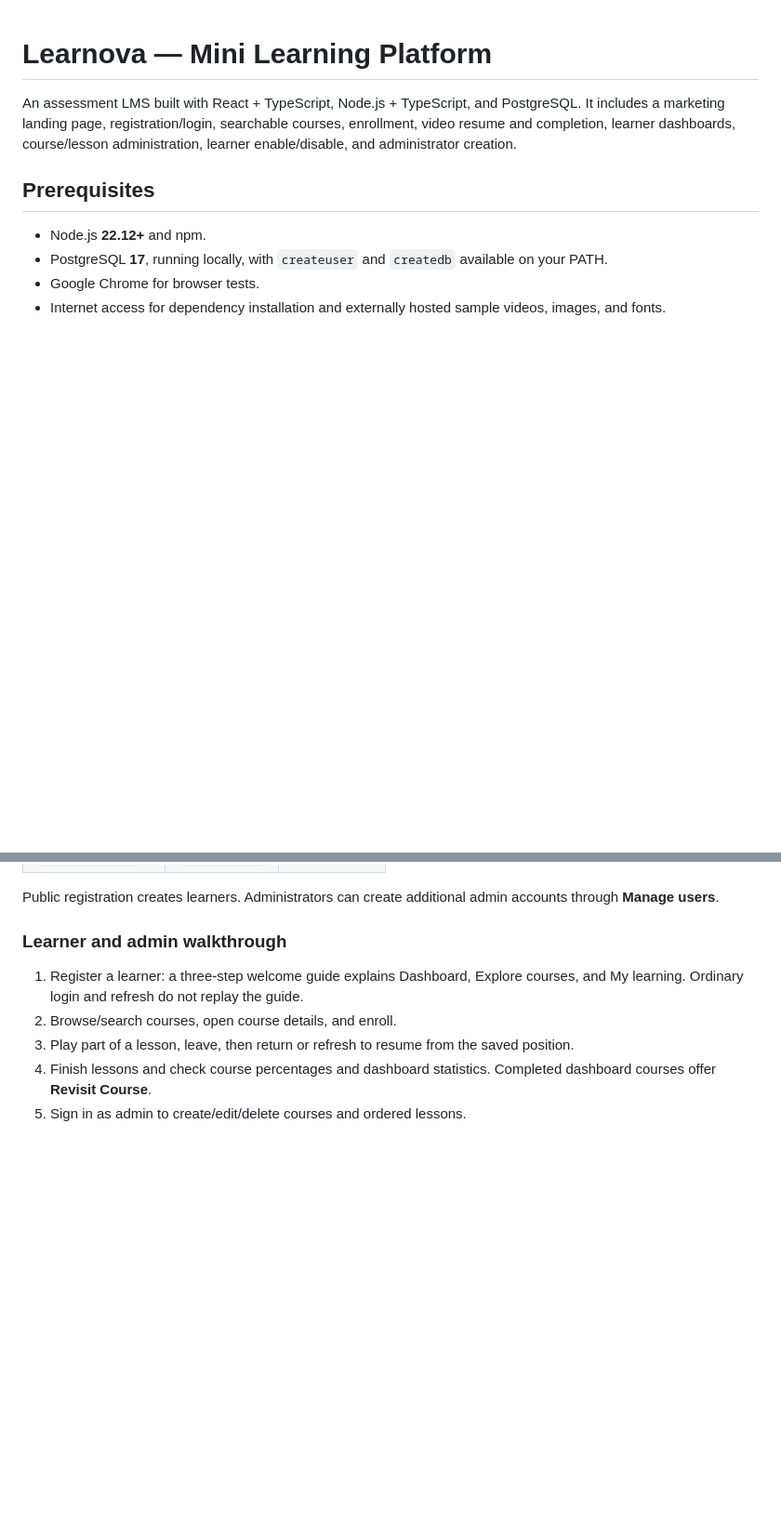
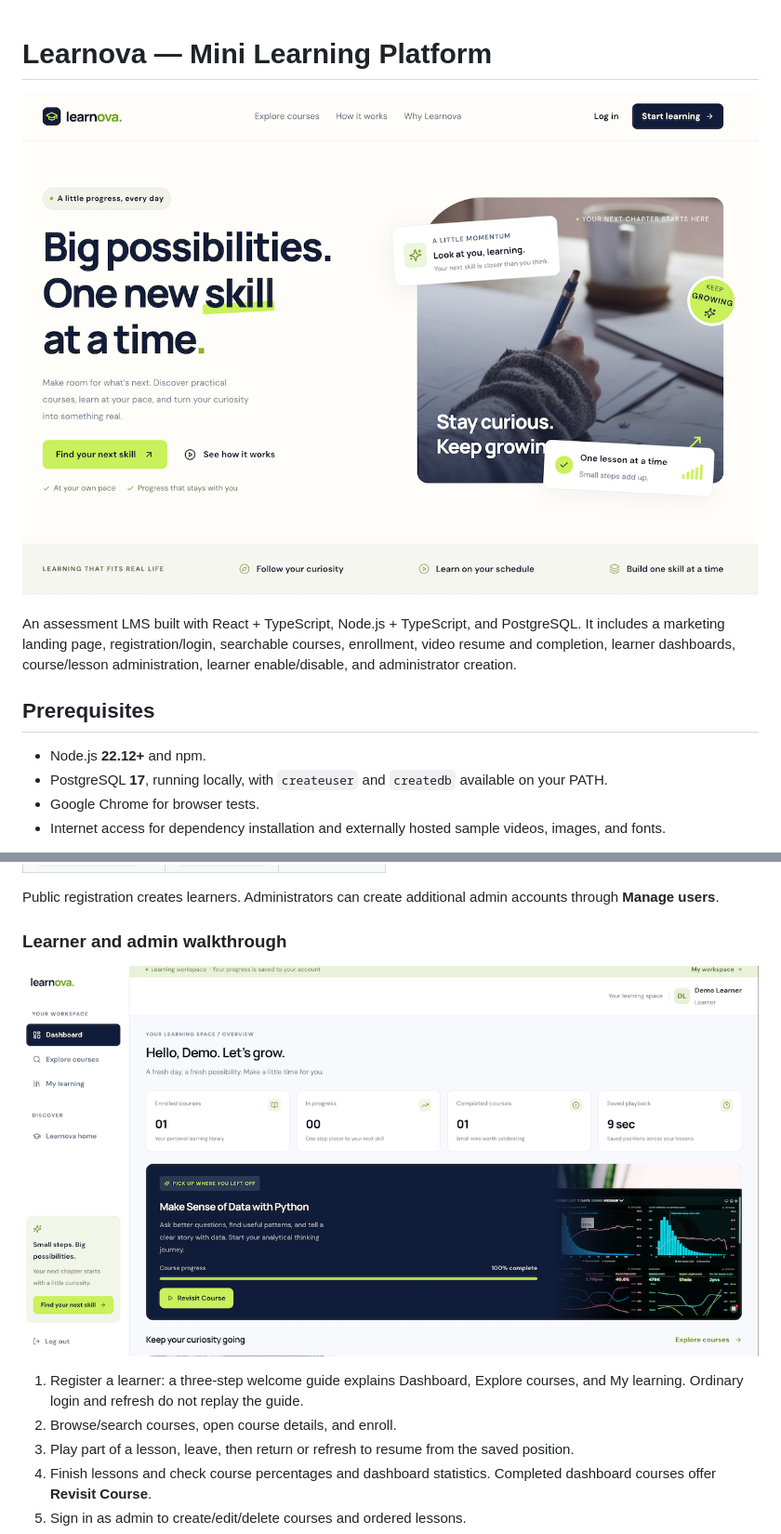
Before and after one commit to beisong7/e-learn-assessment, a Markdown page: README.md, 2 parts joined by grey strips. Shown at 93% size. GitHub-like rendering; pictures changed too: img/dashboard.png (added), img/landing.png (added); blank space fills up the shorter version.

Commit message:
added more details to the readme file

```diff
--- a/README.md
+++ b/README.md
@@ -1,4 +1,6 @@
 # Learnova — Mini Learning Platform
+
+![Learnova landing page](img/landing.png)
 
 An assessment LMS built with React + TypeScript, Node.js + TypeScript, and PostgreSQL. It includes a marketing landing page, registration/login, searchable courses, enrollment, video resume and completion, learner dashboards, course/lesson administration, learner enable/disable, and administrator creation.
 
@@ -126,6 +128,8 @@ Public registration creates learners. Administrators can create additional admin
 
 ### Learner and admin walkthrough
 
+![Learnova learner dashboard showing enrolled courses and learning progress](img/dashboard.png)
+
 1. Register a learner: a three-step welcome guide explains Dashboard, Explore courses, and My learning. Ordinary login and refresh do not replay the guide.
 2. Browse/search courses, open course details, and enroll.
 3. Play part of a lesson, leave, then return or refresh to resume from the saved position.
```
